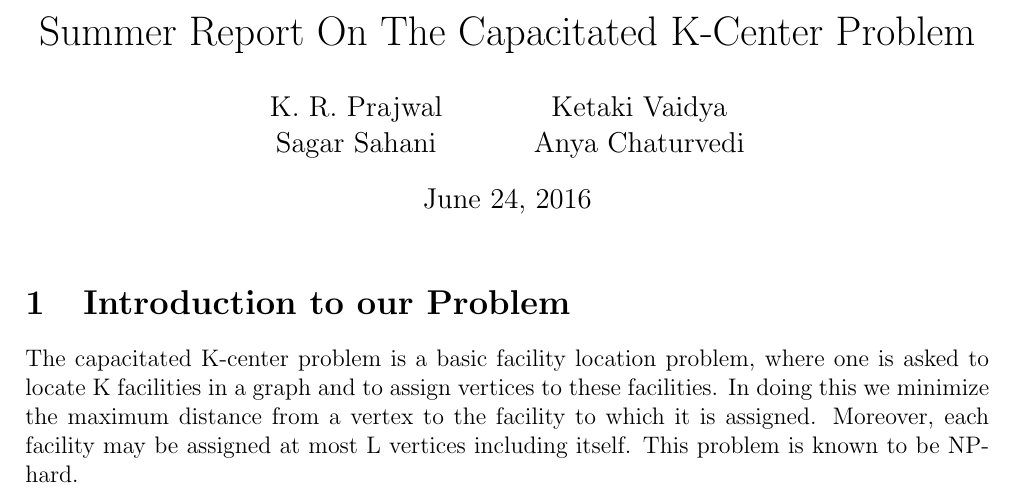
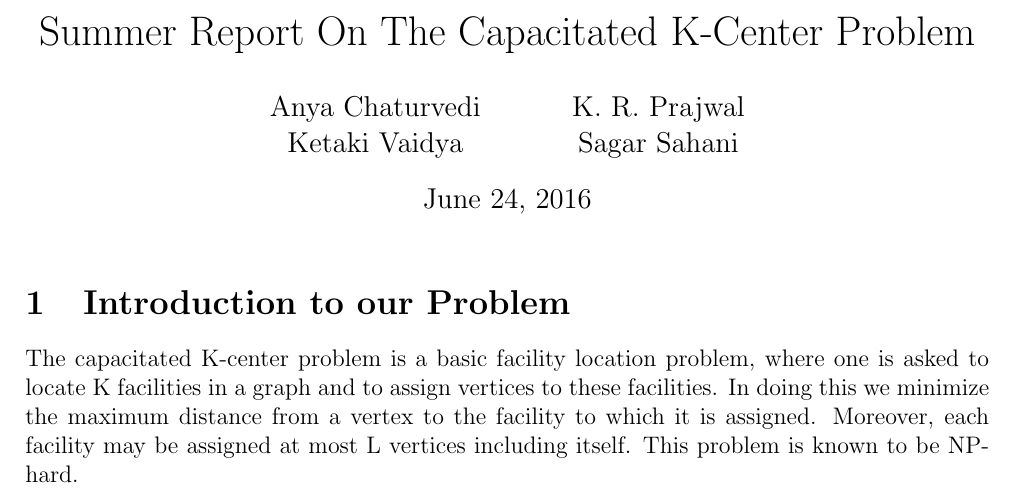
Before and after one commit to prajwalkr/Capacitated-K-center, a LaTeX document (paper.tex): part of page 1 of 2, cut so that both start at the same text. Compiled offline with pdfLaTeX.

Commit message:
Update paper.tex

```diff
--- a/paper.tex
+++ b/paper.tex
@@ -5,7 +5,7 @@
 \usepackage{amssymb}
 \usepackage{graphicx}
 \usepackage[left=2cm,right=2cm,top=2cm,bottom=2cm]{geometry}
-\author{K. R. Prajwal \\ Sagar Sahani \and  Ketaki Vaidya  \\Anya Chaturvedi }
+\author{Anya Chaturvedi \\ Ketaki Vaidya \and K. R. Prajwal \\ Sagar Sahani }
 \title{Summer Report On The Capacitated K-Center Problem}
 \begin{document}
 \maketitle
```
